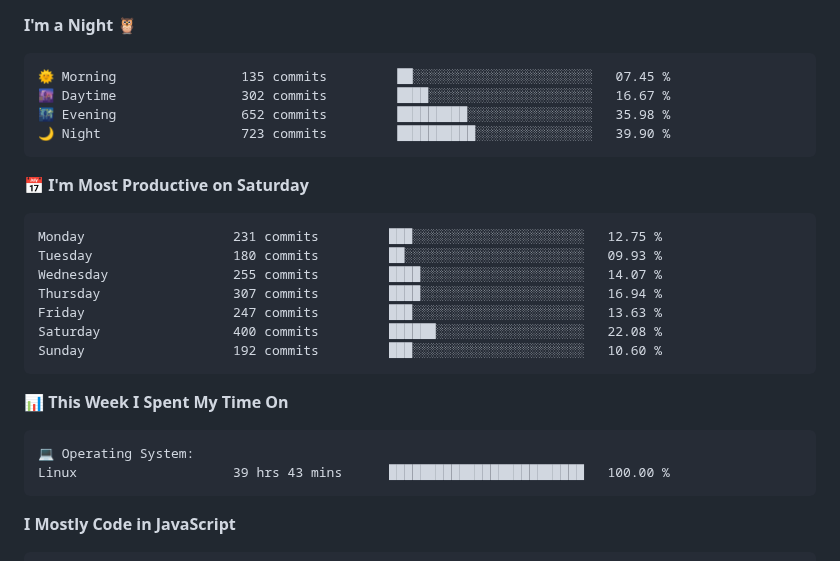
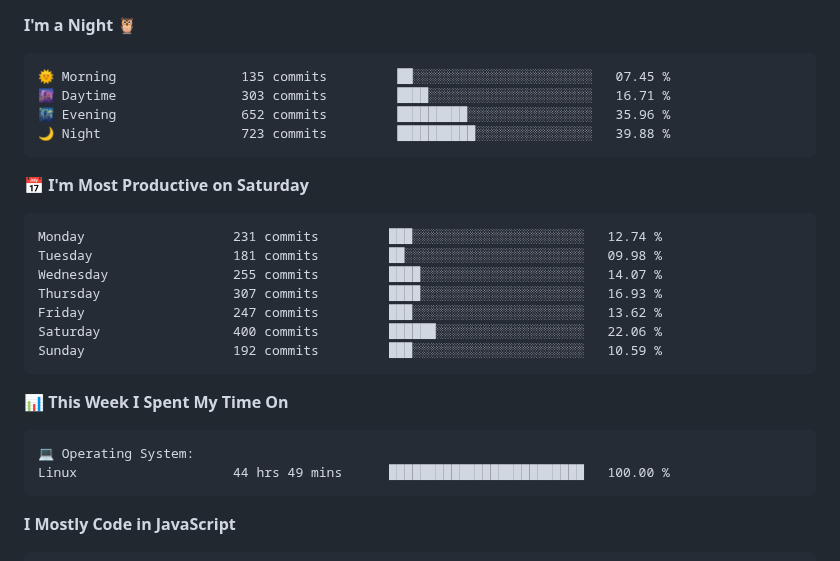
Before and after one commit to AariyanApu/aariyanapu, a Markdown page: README.md, the part around one of its changes. GitHub-like rendering.

Commit message:
Updated with Dev Metrics

````diff
--- a/README.md
+++ b/README.md
@@ -50,20 +50,20 @@
 
 ```text
 🌞 Morning                135 commits         ██░░░░░░░░░░░░░░░░░░░░░░░   07.45 %
-🌆 Daytime                302 commits         ████░░░░░░░░░░░░░░░░░░░░░   16.67 %
-🌃 Evening                652 commits         █████████░░░░░░░░░░░░░░░░   35.98 %
-🌙 Night                  723 commits         ██████████░░░░░░░░░░░░░░░   39.90 %
+🌆 Daytime                303 commits         ████░░░░░░░░░░░░░░░░░░░░░   16.71 %
+🌃 Evening                652 commits         █████████░░░░░░░░░░░░░░░░   35.96 %
+🌙 Night                  723 commits         ██████████░░░░░░░░░░░░░░░   39.88 %
 ```
 📅 **I'm Most Productive on Saturday**
 
 ```text
-Monday                   231 commits         ███░░░░░░░░░░░░░░░░░░░░░░   12.75 %
-Tuesday                  180 commits         ██░░░░░░░░░░░░░░░░░░░░░░░   09.93 %
+Monday                   231 commits         ███░░░░░░░░░░░░░░░░░░░░░░   12.74 %
+Tuesday                  181 commits         ██░░░░░░░░░░░░░░░░░░░░░░░   09.98 %
 Wednesday                255 commits         ████░░░░░░░░░░░░░░░░░░░░░   14.07 %
-Thursday                 307 commits         ████░░░░░░░░░░░░░░░░░░░░░   16.94 %
-Friday                   247 commits         ███░░░░░░░░░░░░░░░░░░░░░░   13.63 %
-Saturday                 400 commits         ██████░░░░░░░░░░░░░░░░░░░   22.08 %
-Sunday                   192 commits         ███░░░░░░░░░░░░░░░░░░░░░░   10.60 %
+Thursday                 307 commits         ████░░░░░░░░░░░░░░░░░░░░░   16.93 %
+Friday                   247 commits         ███░░░░░░░░░░░░░░░░░░░░░░   13.62 %
+Saturday                 400 commits         ██████░░░░░░░░░░░░░░░░░░░   22.06 %
+Sunday                   192 commits         ███░░░░░░░░░░░░░░░░░░░░░░   10.59 %
 ```
 
 
@@ -71,7 +71,7 @@ Sunday                   192 commits         ███░░░░░░░░
 
 ```text
 💻 Operating System:
-Linux                    39 hrs 43 mins      █████████████████████████   100.00 %
+Linux                    44 hrs 49 mins      █████████████████████████   100.00 %
 ```
 
 **I Mostly Code in JavaScript**
````
Also changed, not shown: other parts of README.md (+1 -1 lines).
